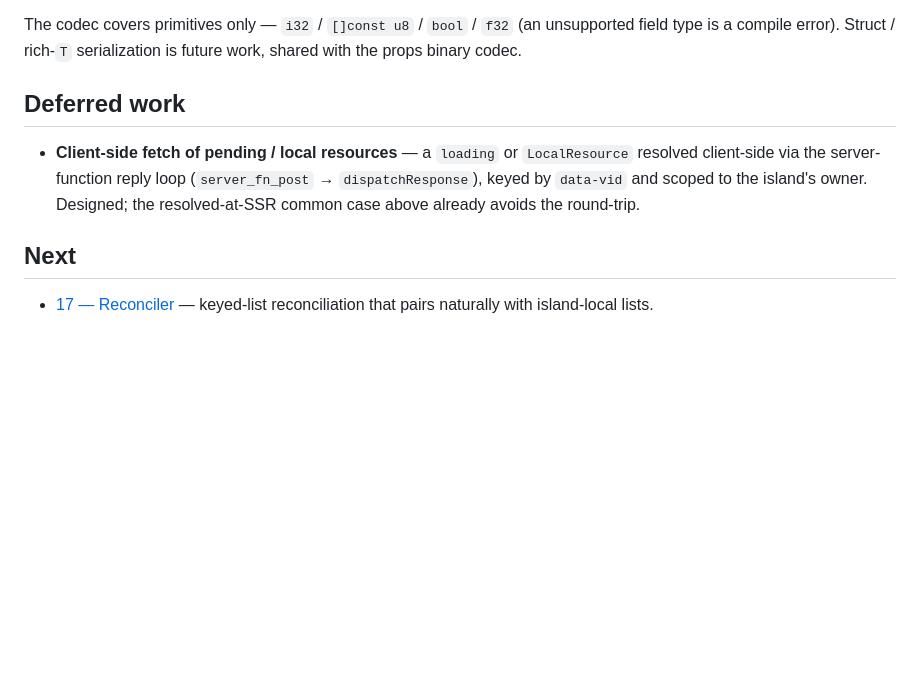
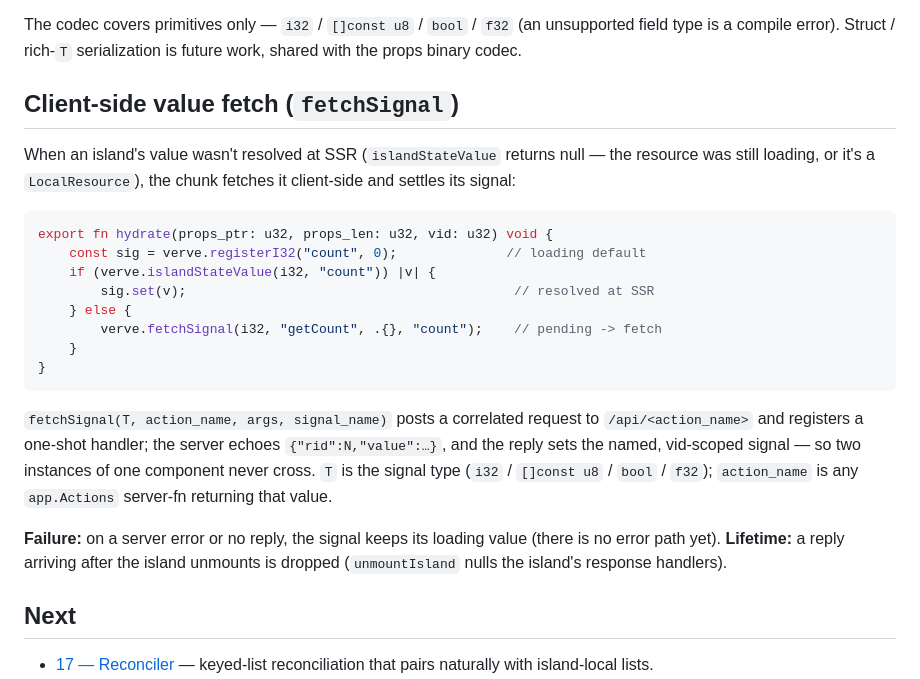
Before and after one commit to sirhco/verve, a Markdown page: docs/15-islands.md, the part around the change. Drawn GitHub-style; blank space fills up the shorter version.

Commit message:
docs: client-side value fetch (fetchSignal) shipped
Document fetchSignal in the islands guide and mark the roadmap item done.

````diff
--- a/docs/15-islands.md
+++ b/docs/15-islands.md
@@ -392,13 +392,33 @@ The codec covers primitives only — `i32` / `[]const u8` / `bool` / `f32`
 (an unsupported field type is a compile error). Struct / rich-`T`
 serialization is future work, shared with the props binary codec.
 
-## Deferred work
+## Client-side value fetch (`fetchSignal`)
 
-- **Client-side fetch of pending / local resources** — a `loading` or
-  `LocalResource` resolved client-side via the server-function reply
-  loop (`server_fn_post` → `dispatchResponse`), keyed by `data-vid` and
-  scoped to the island's owner. Designed; the resolved-at-SSR common
-  case above already avoids the round-trip.
+When an island's value wasn't resolved at SSR (`islandStateValue` returns null —
+the resource was still loading, or it's a `LocalResource`), the chunk fetches it
+client-side and settles its signal:
+
+```zig
+export fn hydrate(props_ptr: u32, props_len: u32, vid: u32) void {
+    const sig = verve.registerI32("count", 0);              // loading default
+    if (verve.islandStateValue(i32, "count")) |v| {
+        sig.set(v);                                          // resolved at SSR
+    } else {
+        verve.fetchSignal(i32, "getCount", .{}, "count");    // pending -> fetch
+    }
+}
+```
+
+`fetchSignal(T, action_name, args, signal_name)` posts a correlated request to
+`/api/<action_name>` and registers a one-shot handler; the server echoes
+`{"rid":N,"value":…}`, and the reply sets the named, vid-scoped signal — so two
+instances of one component never cross. `T` is the signal type
+(`i32` / `[]const u8` / `bool` / `f32`); `action_name` is any `app.Actions`
+server-fn returning that value.
+
+**Failure:** on a server error or no reply, the signal keeps its loading value
+(there is no error path yet). **Lifetime:** a reply arriving after the island
+unmounts is dropped (`unmountIsland` nulls the island's response handlers).
 
 ## Next
 
````
Also changed, not shown: ROADMAP.md (+7 -5 lines).
